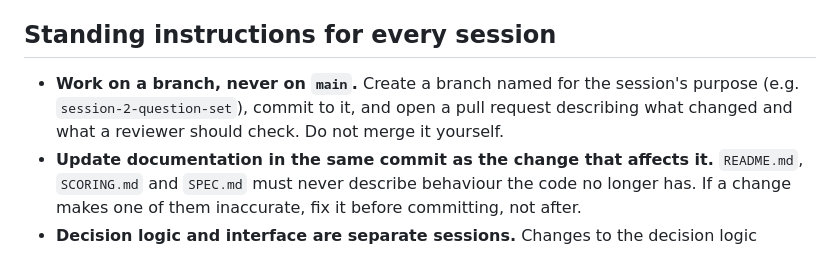
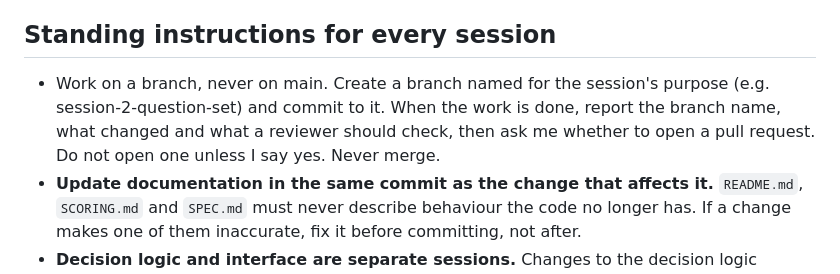
Before and after one commit to christina-xenaki/reactive-pulse-check, a Markdown page: CLAUDE.md, the part around the change. Rendered like a GitHub page.

Commit message:
CLAUDE.md: ask before opening a pull request
Co-Authored-By: Claude Opus 5.5 <noreply@anthropic.com>
Claude-Session: https://claude.ai/code/session_01PbzFUWfDkE1c4AccEph72V

```diff
--- a/CLAUDE.md
+++ b/CLAUDE.md
@@ -99,10 +99,11 @@ There is no code yet. This file defines how it is to be built.
 
 ## Standing instructions for every session
 
-- **Work on a branch, never on `main`.** Create a branch named for the
-  session's purpose (e.g. `session-2-question-set`), commit to it, and
-  open a pull request describing what changed and what a reviewer should
-  check. Do not merge it yourself.
+- Work on a branch, never on main. Create a branch named for the session's
+  purpose (e.g. session-2-question-set) and commit to it. When the work is
+  done, report the branch name, what changed and what a reviewer should
+  check, then ask me whether to open a pull request. Do not open one
+  unless I say yes. Never merge.
 - **Update documentation in the same commit as the change that affects
   it.** `README.md`, `SCORING.md` and `SPEC.md` must never describe
   behaviour the code no longer has. If a change makes one of them
```
